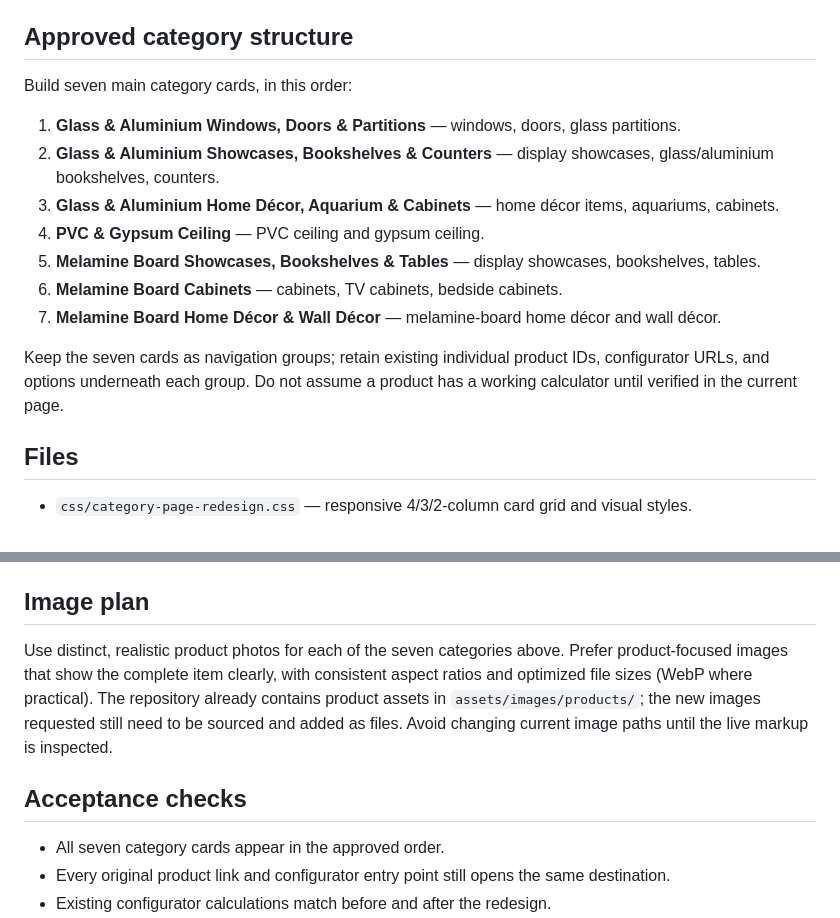
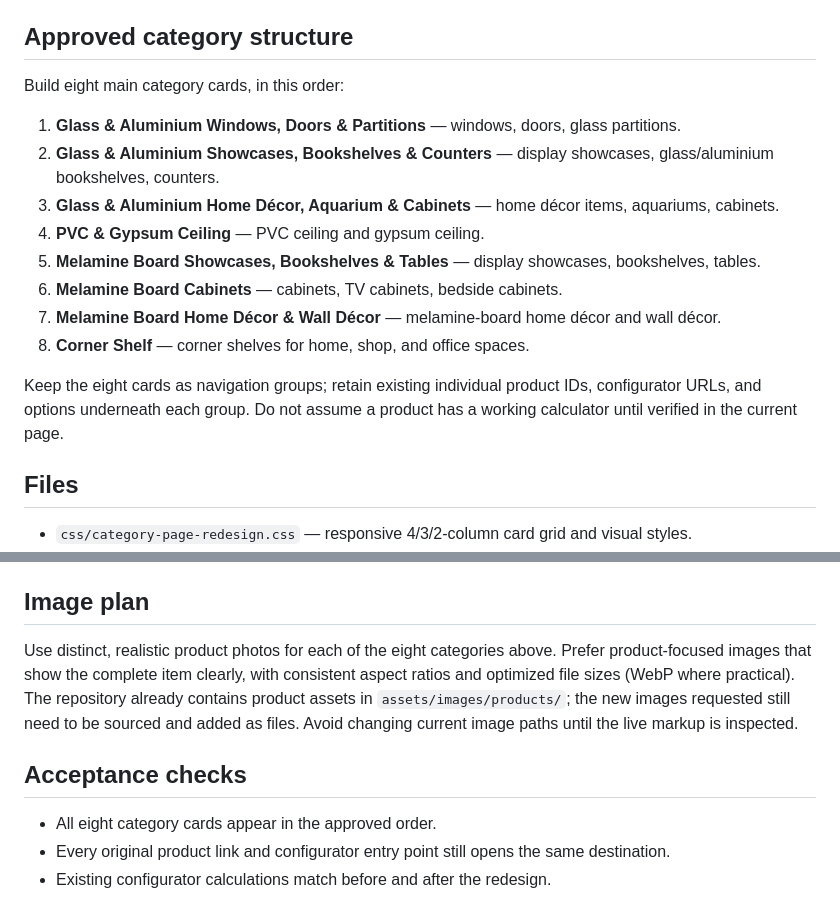
Before and after one commit to neloy123/NeloyEnterprise, a Markdown page: docs/category-page-redesign.md, 2 parts joined by grey strips. Rendered like a GitHub page.

Commit message:
docs: add Corner Shelf as eighth category

```diff
--- a/docs/category-page-redesign.md
+++ b/docs/category-page-redesign.md
@@ -4,7 +4,7 @@
 This branch adds isolated, opt-in category grid styles and scroll-reveal JavaScript. It intentionally does not replace `index.html`, product data, configurators, stock values, or pricing functions.
 
 ## Approved category structure
-Build seven main category cards, in this order:
+Build eight main category cards, in this order:
 
 1. **Glass & Aluminium Windows, Doors & Partitions** — windows, doors, glass partitions.
 2. **Glass & Aluminium Showcases, Bookshelves & Counters** — display showcases, glass/aluminium bookshelves, counters.
@@ -13,8 +13,9 @@ Build seven main category cards, in this order:
 5. **Melamine Board Showcases, Bookshelves & Tables** — display showcases, bookshelves, tables.
 6. **Melamine Board Cabinets** — cabinets, TV cabinets, bedside cabinets.
 7. **Melamine Board Home Décor & Wall Décor** — melamine-board home décor and wall décor.
+8. **Corner Shelf** — corner shelves for home, shop, and office spaces.
 
-Keep the seven cards as navigation groups; retain existing individual product IDs, configurator URLs, and options underneath each group. Do not assume a product has a working calculator until verified in the current page.
+Keep the eight cards as navigation groups; retain existing individual product IDs, configurator URLs, and options underneath each group. Do not assume a product has a working calculator until verified in the current page.
 
 ## Files
 - `css/category-page-redesign.css` — responsive 4/3/2-column card grid and visual styles.
@@ -32,10 +33,10 @@ Keep the seven cards as navigation groups; retain existing individual product ID
 7. Replace image sources only after selecting and committing the approved product image files; use descriptive alt text, `loading="lazy"`, and explicit width/height or aspect ratio.
 
 ## Image plan
-Use distinct, realistic product photos for each of the seven categories above. Prefer product-focused images that show the complete item clearly, with consistent aspect ratios and optimized file sizes (WebP where practical). The repository already contains product assets in `assets/images/products/`; the new images requested still need to be sourced and added as files. Avoid changing current image paths until the live markup is inspected.
+Use distinct, realistic product photos for each of the eight categories above. Prefer product-focused images that show the complete item clearly, with consistent aspect ratios and optimized file sizes (WebP where practical). The repository already contains product assets in `assets/images/products/`; the new images requested still need to be sourced and added as files. Avoid changing current image paths until the live markup is inspected.
 
 ## Acceptance checks
-- All seven category cards appear in the approved order.
+- All eight category cards appear in the approved order.
 - Every original product link and configurator entry point still opens the same destination.
 - Existing configurator calculations match before and after the redesign.
 - No changes to `data/materials.js`, `data/aluminium.js`, or `data/accessories.js` unless separately requested and reviewed.
```
